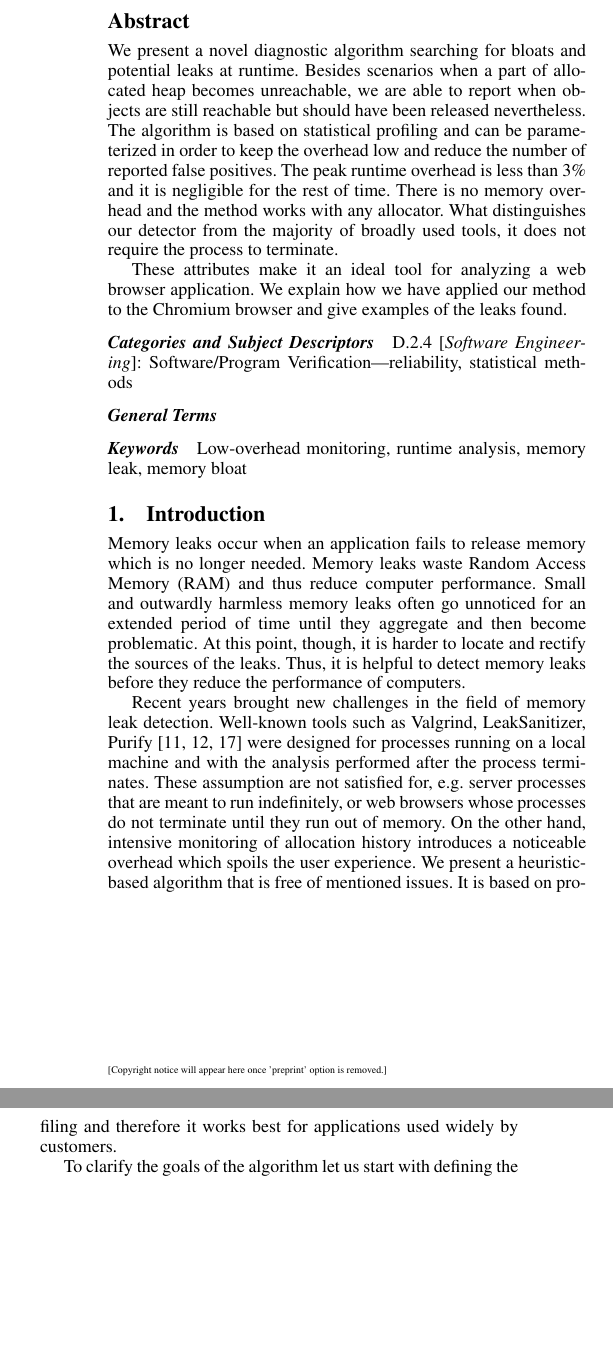
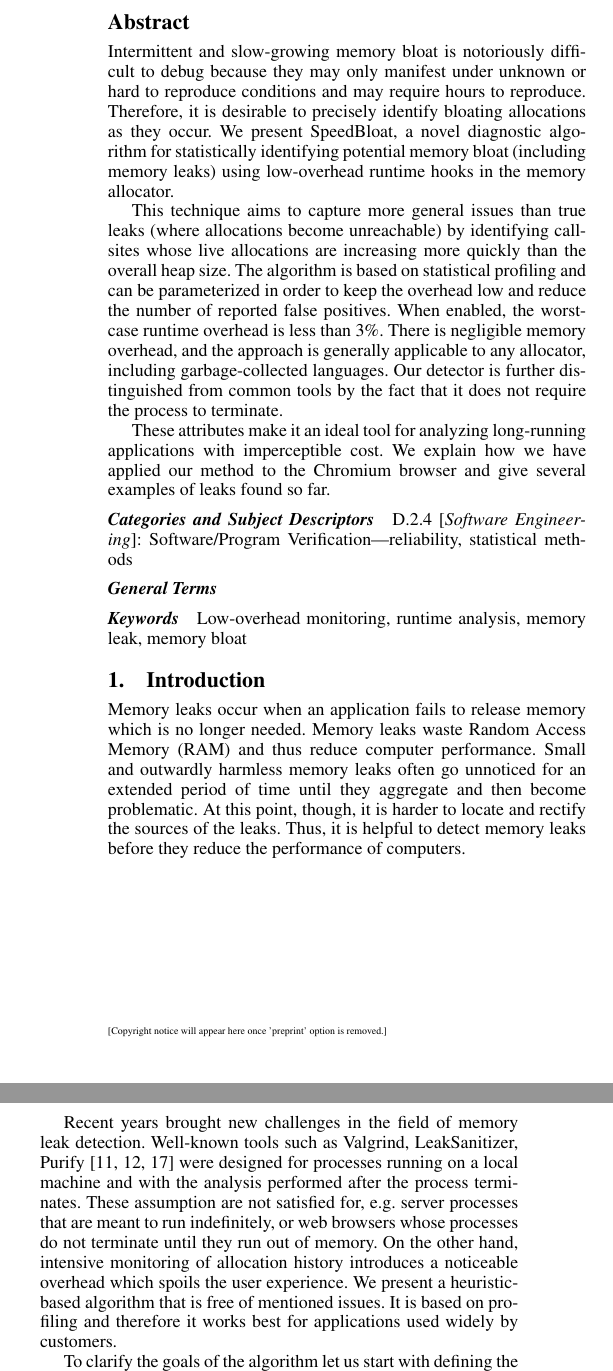
Before and after one commit to w10d/memleak, a LaTeX paper (memleak.tex): two parts of the columns of page 1 of 6, joined at a grey line, cut so that both start at the same text, the shorter picture padded with empty space. Compiled offline with pdfLaTeX; a missing font is replaced by an installed copy or a similar font.

Commit message:
update abstract

```diff
--- a/memleak.tex
+++ b/memleak.tex
@@ -60,7 +60,7 @@
 \titlebanner{Internal draft - do not distribute} % These are ignored unless
 \preprintfooter{Runtime memory leak detection -- draft} % 'preprint' option specified.
 
-\title{Runtime Memory Leak Detection Using Statistical Profiling}
+\title{SpeedBloat: Runtime Memory Bloat Detection Using Statistical Profiling}
 \subtitle{}
 
 \iffalse
@@ -79,22 +79,27 @@
 \maketitle
 
 \begin{abstract}
-We present a novel diagnostic algorithm searching for bloats and potential
-leaks at runtime.
-Besides scenarios when a part of allocated heap becomes unreachable,
-we are able to report when objects are still reachable but
-should have been released nevertheless.
+Intermittent and slow-growing memory bloat is notoriously difficult to
+debug because they may only manifest under unknown or hard to
+reproduce conditions and may require hours to reproduce.  Therefore,
+it is desirable to precisely identify bloating allocations as they
+occur.  We present SpeedBloat, a novel diagnostic algorithm for statistically
+identifying potential memory bloat (including memory leaks) using
+low-overhead runtime hooks in the memory allocator.
+
+This technique aims to capture more general issues than true leaks
+(where allocations become unreachable) by identifying callsites whose
+live allocations are increasing more quickly than the overall heap size.
 The algorithm is based on statistical profiling and can be parameterized in order to
 keep the overhead low and reduce the number of reported false positives.
-The peak runtime overhead is less than 3\% and it is negligible for the rest of time.
-There is no memory overhead and the method works
-with any allocator.
-What distinguishes our detector from the majority of broadly used tools,
+When enabled, the worst-case runtime overhead is less than 3\%.
+There is negligible memory overhead, and the approach is generally applicable to any allocator, including garbage-collected languages.
+Our detector is further distinguished from common tools by the fact that
 it does not require the process to terminate.
 
-These attributes make it an ideal tool for analyzing a web browser application.
+These attributes make it an ideal tool for analyzing long-running applications with imperceptible cost.
 We explain how we have applied our method to the Chromium browser and give
-examples of the leaks found.
+several examples of leaks found so far.
 \end{abstract}
 
 \category{D.2.4}{Software Engineering}{Software/Program Verification}[reliability, statistical methods]
```
Also changed, not shown: memleak.tex (3 more changed lines), 1 other file.
